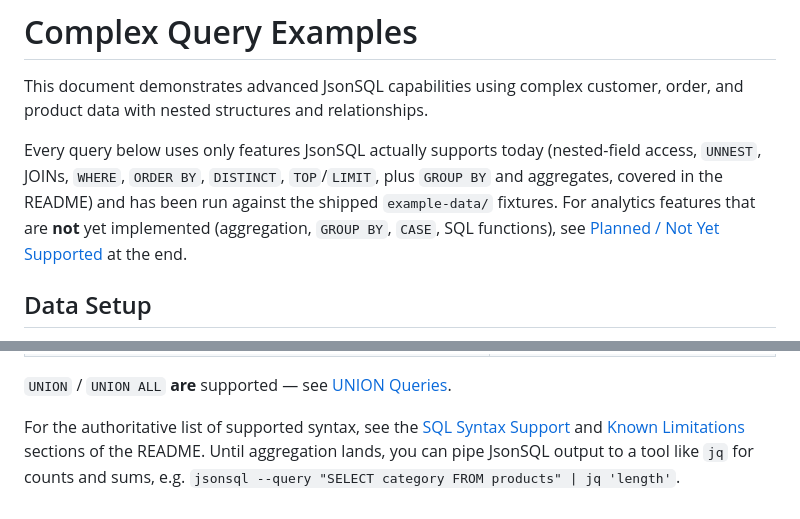
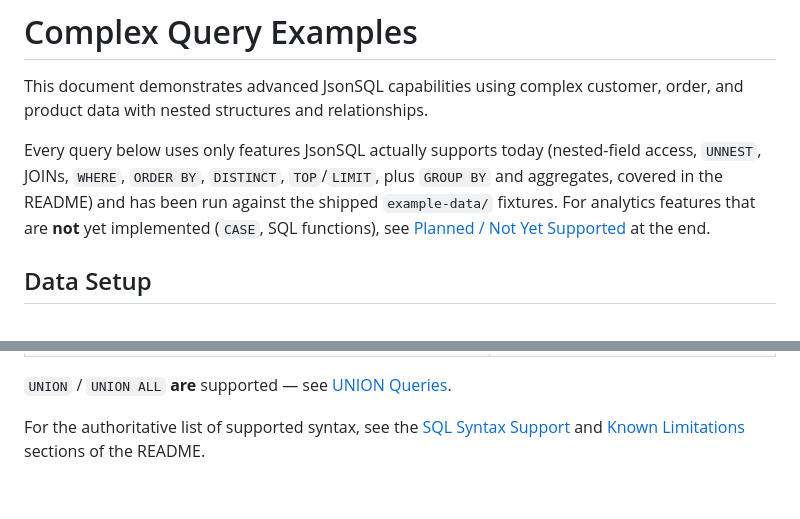
Before and after one commit to croarty/jsonsql, a Markdown page: COMPLEX-QUERY-EXAMPLES.md, 2 parts joined by grey strips. GitHub-like rendering.

```diff
--- a/COMPLEX-QUERY-EXAMPLES.md
+++ b/COMPLEX-QUERY-EXAMPLES.md
@@ -2,7 +2,7 @@
 
 This document demonstrates advanced JsonSQL capabilities using complex customer, order, and product data with nested structures and relationships.
 
-Every query below uses only features JsonSQL actually supports today (nested-field access, `UNNEST`, JOINs, `WHERE`, `ORDER BY`, `DISTINCT`, `TOP`/`LIMIT`, plus `GROUP BY` and aggregates, covered in the README) and has been run against the shipped `example-data/` fixtures. For analytics features that are **not** yet implemented (aggregation, `GROUP BY`, `CASE`, SQL functions), see [Planned / Not Yet Supported](#planned--not-yet-supported) at the end.
+Every query below uses only features JsonSQL actually supports today (nested-field access, `UNNEST`, JOINs, `WHERE`, `ORDER BY`, `DISTINCT`, `TOP`/`LIMIT`, plus `GROUP BY` and aggregates, covered in the README) and has been run against the shipped `example-data/` fixtures. For analytics features that are **not** yet implemented (`CASE`, SQL functions), see [Planned / Not Yet Supported](#planned--not-yet-supported) at the end.
 
 ## Data Setup
 
@@ -241,4 +241,4 @@ The following analytics features are **not implemented yet**. They are listed he
 
 `UNION` / `UNION ALL` **are** supported — see [UNION Queries](README.md#union-queries).
 
-For the authoritative list of supported syntax, see the [SQL Syntax Support](README.md#sql-syntax-support) and [Known Limitations](README.md#known-limitations) sections of the README. Until aggregation lands, you can pipe JsonSQL output to a tool like `jq` for counts and sums, e.g. `jsonsql --query "SELECT category FROM products" | jq 'length'`.
+For the authoritative list of supported syntax, see the [SQL Syntax Support](README.md#sql-syntax-support) and [Known Limitations](README.md#known-limitations) sections of the README.
```
Also changed, not shown: COMPREHENSIVE-REVIEW.md (+1 -1 lines), README.md (+1 -1 lines).
